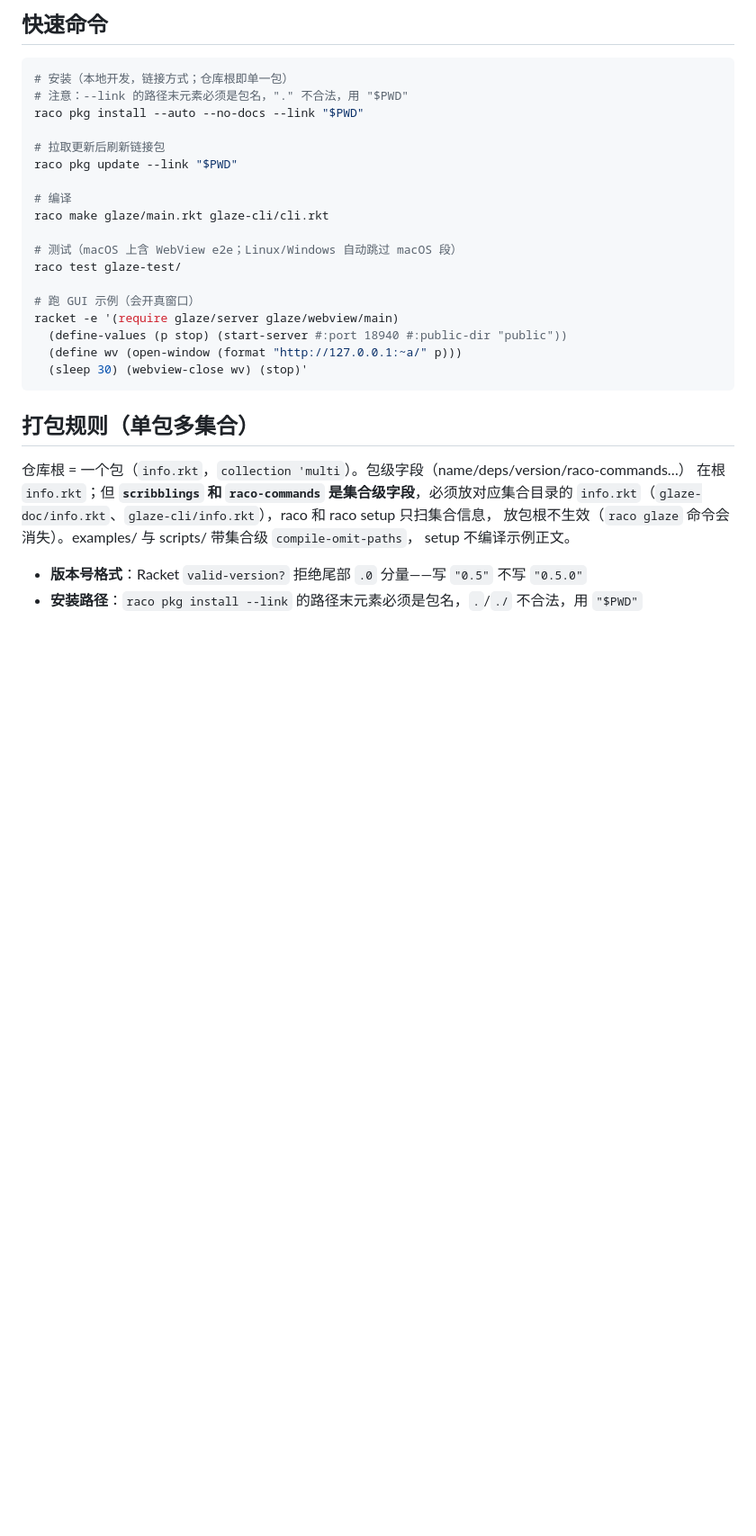
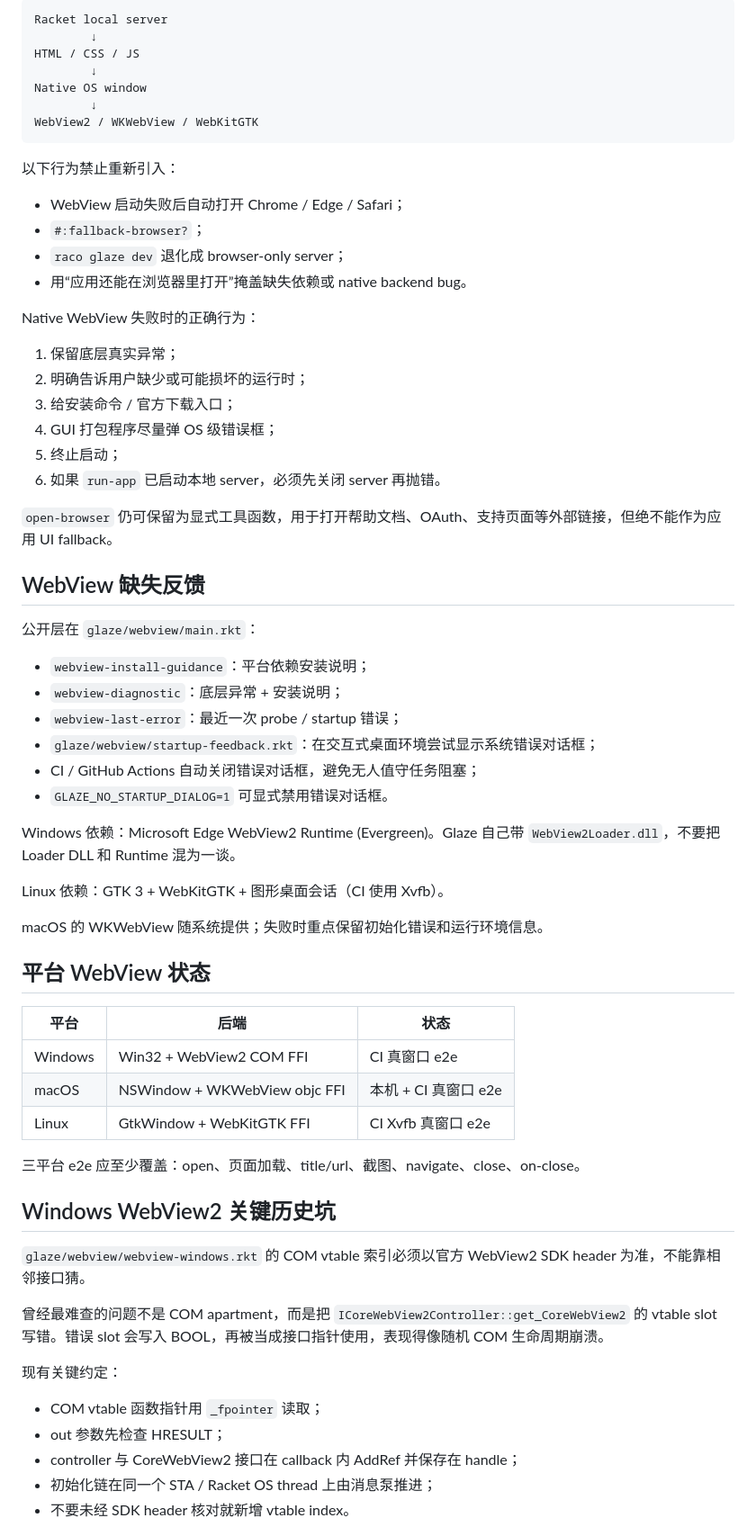
Before and after one commit to turinglambdaai/glaze, a Markdown page: AGENTS.md, the part around one of its changes. Shown at 90% size. GitHub-like rendering; blank space fills up the shorter version.

````diff
--- a/AGENTS.md
+++ b/AGENTS.md
@@ -61,33 +21,69 @@ Glaze 是 "Tauri-like framework for Racket"——Racket 写后端，Web 技术
-## 快速命令
-
-```bash
-# 安装（本地开发，链接方式；仓库根即单一包）
-# 注意：--link 的路径末元素必须是包名，"." 不合法，用 "$PWD"
-raco pkg install --auto --no-docs --link "$PWD"
-
-# 拉取更新后刷新链接包
-raco pkg update --link "$PWD"
-
-# 编译
-raco make glaze/main.rkt glaze-cli/cli.rkt
-
-# 测试（macOS 上含 WebView e2e；Linux/Windows 自动跳过 macOS 段）
-raco test glaze-test/
-
-# 跑 GUI 示例（会开真窗口）
-racket -e '(require glaze/server glaze/webview/main)
-  (define-values (p stop) (start-server #:port 18940 #:public-dir "public"))
-  (define wv (open-window (format "http://127.0.0.1:~a/" p)))
-  (sleep 30) (webview-close wv) (stop)'
+```text
+Racket local server
+        ↓
+HTML / CSS / JS
+        ↓
+Native OS window
+        ↓
+WebView2 / WKWebView / WebKitGTK
 ```
 
-## 打包规则（单包多集合）
+以下行为禁止重新引入：
 
-仓库根 = 一个包（`info.rkt`，`collection 'multi`）。包级字段（name/deps/version/raco-commands…）
-在根 `info.rkt`；但 **`scribblings` 和 `raco-commands` 是集合级字段**，必须放对应集合目录的
-`info.rkt`（`glaze-doc/info.rkt`、`glaze-cli/info.rkt`），raco 和 raco setup 只扫集合信息，
-放包根不生效（`raco glaze` 命令会消失）。examples/ 与 scripts/ 带集合级 `compile-omit-paths`，
-setup 不编译示例正文。
+- WebView 启动失败后自动打开 Chrome / Edge / Safari；
+- `#:fallback-browser?`；
+- `raco glaze dev` 退化成 browser-only server；
+- 用“应用还能在浏览器里打开”掩盖缺失依赖或 native backend bug。
 
-- **版本号格式**：Racket `valid-version?` 拒绝尾部 `.0` 分量——写 `"0.5"` 不写 `"0.5.0"`
-- **安装路径**：`raco pkg install --link` 的路径末元素必须是包名，`.`/`./` 不合法，用 `"$PWD"`
+Native WebView 失败时的正确行为：
+
+1. 保留底层真实异常；
+2. 明确告诉用户缺少或可能损坏的运行时；
+3. 给安装命令 / 官方下载入口；
+4. GUI 打包程序尽量弹 OS 级错误框；
+5. 终止启动；
+6. 如果 `run-app` 已启动本地 server，必须先关闭 server 再抛错。
+
+`open-browser` 仍可保留为显式工具函数，用于打开帮助文档、OAuth、支持页面等外部链接，但绝不能作为应用 UI fallback。
+
+## WebView 缺失反馈
+
+公开层在 `glaze/webview/main.rkt`：
+
+- `webview-install-guidance`：平台依赖安装说明；
+- `webview-diagnostic`：底层异常 + 安装说明；
+- `webview-last-error`：最近一次 probe / startup 错误；
+- `glaze/webview/startup-feedback.rkt`：在交互式桌面环境尝试显示系统错误对话框；
+- CI / GitHub Actions 自动关闭错误对话框，避免无人值守任务阻塞；
+- `GLAZE_NO_STARTUP_DIALOG=1` 可显式禁用错误对话框。
+
+Windows 依赖：Microsoft Edge WebView2 Runtime (Evergreen)。Glaze 自己带 `WebView2Loader.dll`，不要把 Loader DLL 和 Runtime 混为一谈。
+
+Linux 依赖：GTK 3 + WebKitGTK + 图形桌面会话（CI 使用 Xvfb）。
+
+macOS 的 WKWebView 随系统提供；失败时重点保留初始化错误和运行环境信息。
+
+## 平台 WebView 状态
+
+| 平台 | 后端 | 状态 |
+|---|---|---|
+| Windows | Win32 + WebView2 COM FFI | CI 真窗口 e2e |
+| macOS | NSWindow + WKWebView objc FFI | 本机 + CI 真窗口 e2e |
+| Linux | GtkWindow + WebKitGTK FFI | CI Xvfb 真窗口 e2e |
+
+三平台 e2e 应至少覆盖：open、页面加载、title/url、截图、navigate、close、on-close。
+
+## Windows WebView2 关键历史坑
+
+`glaze/webview/webview-windows.rkt` 的 COM vtable 索引必须以官方 WebView2 SDK header 为准，不能靠相邻接口猜。
+
+曾经最难查的问题不是 COM apartment，而是把 `ICoreWebView2Controller::get_CoreWebView2` 的 vtable slot 写错。错误 slot 会写入 BOOL，再被当成接口指针使用，表现得像随机 COM 生命周期崩溃。
+
+现有关键约定：
+
+- COM vtable 函数指针用 `_fpointer` 读取；
+- out 参数先检查 HRESULT；
+- controller 与 CoreWebView2 接口在 callback 内 AddRef 并保存在 handle；
+- 初始化链在同一个 STA / Racket OS thread 上由消息泵推进；
+- 不要未经 SDK header 核对就新增 vtable index。
+
````
Also changed, not shown: other parts of AGENTS.md (+252 -154 lines).
